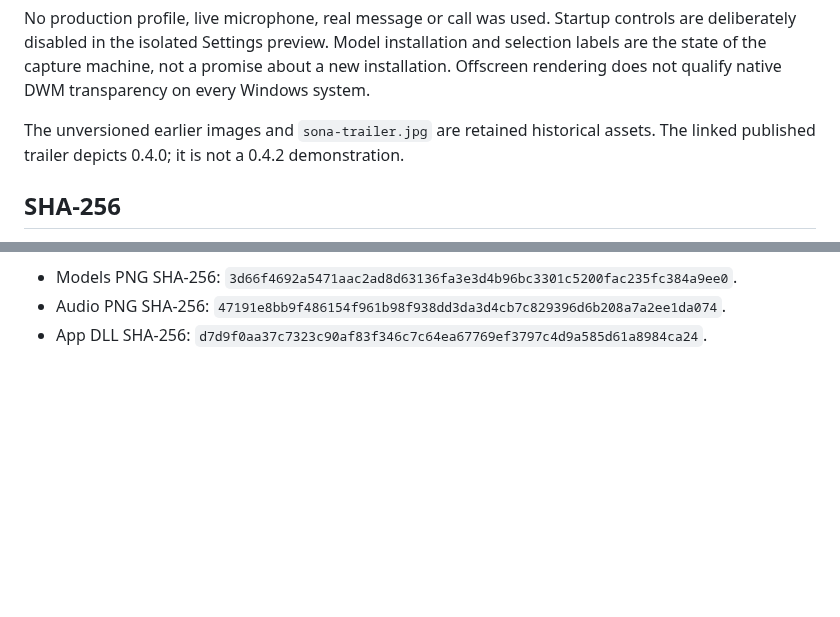
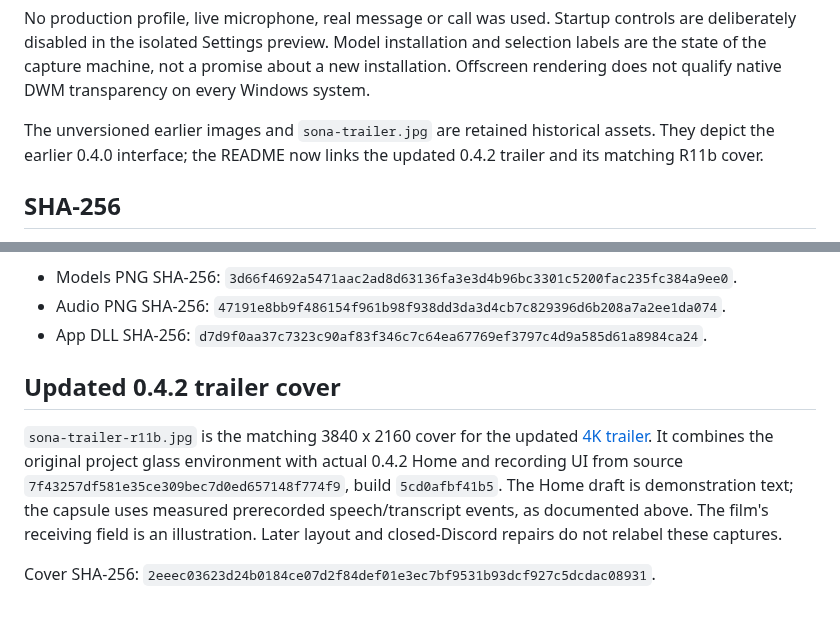
Before and after one commit to JhinxDev/Sona, a Markdown page: docs/images/README.md, 2 parts joined by grey strips. Drawn GitHub-style; blank space fills up the shorter version.

Commit message:
Link the published 0.4.2 trailer and approved cover

```diff
--- a/docs/images/README.md
+++ b/docs/images/README.md
@@ -15,7 +15,8 @@ promise about a new installation. Offscreen rendering does not qualify native
 DWM transparency on every Windows system.
 
 The unversioned earlier images and `sona-trailer.jpg` are retained historical
-assets. The linked published trailer depicts 0.4.0; it is not a 0.4.2 demonstration.
+assets. They depict the earlier 0.4.0 interface; the README now links the updated
+0.4.2 trailer and its matching R11b cover.
 
 ## SHA-256
 
@@ -63,3 +64,16 @@ their original source identities.
 - Models PNG SHA-256: `3d66f4692a5471aac2ad8d63136fa3e3d4b96bc3301c5200fac235fc384a9ee0`.
 - Audio PNG SHA-256: `47191e8bb9f486154f961b98f938dd3da3d4cb7c829396d6b208a7a2ee1da074`.
 - App DLL SHA-256: `d7d9f0aa37c7323c90af83f346c7c64ea67769ef3797c4d9a585d61a8984ca24`.
+
+
+## Updated 0.4.2 trailer cover
+
+`sona-trailer-r11b.jpg` is the matching 3840 x 2160 cover for the updated
+[4K trailer](https://www.youtube.com/watch?v=Xyz4TkNP58w). It combines the original
+project glass environment with actual 0.4.2 Home and recording UI from source
+`7f43257df581e35ce309bec7d0ed657148f774f9`, build `5cd0afbf41b5`.
+The Home draft is demonstration text; the capsule uses measured prerecorded
+speech/transcript events, as documented above. The film's receiving field is an
+illustration. Later layout and closed-Discord repairs do not relabel these captures.
+
+Cover SHA-256: `2eeec03623d24b0184ce07d2f84def01e3ec7bf9531b93dcf927c5dcdac08931`.
```
Also changed, not shown: README.md (+6 -4 lines), docs/images/sona-trailer-r11b.jpg (added).
